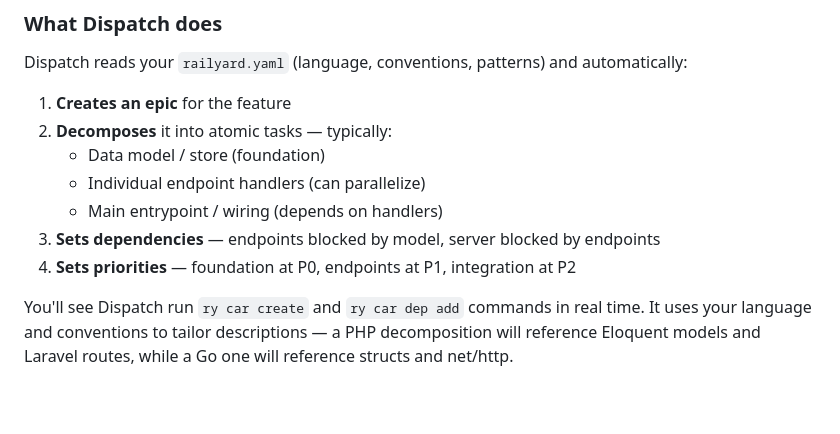
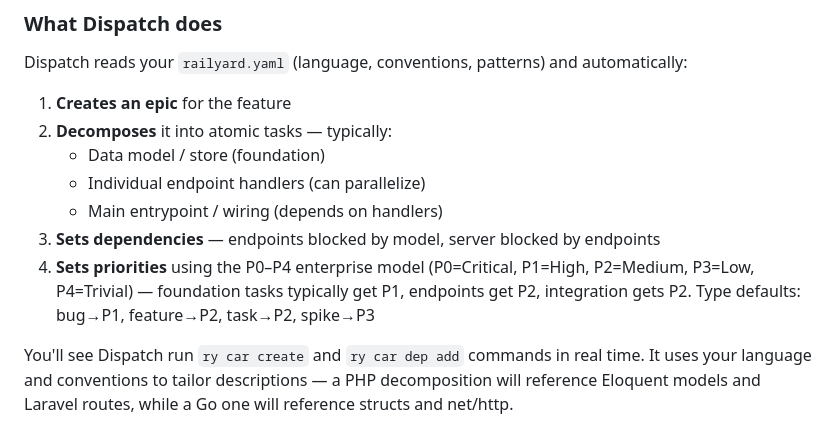
Before and after one commit to zulandar/railyard, a Markdown page: docs/tutorial-todo-app.md, the part around the change. Rendered like a GitHub page; blank space fills up the shorter version.

```diff
--- a/docs/tutorial-todo-app.md
+++ b/docs/tutorial-todo-app.md
@@ -243,7 +243,7 @@ Dispatch reads your `railyard.yaml` (language, conventions, patterns) and automa
    - Individual endpoint handlers (can parallelize)
    - Main entrypoint / wiring (depends on handlers)
 3. **Sets dependencies** — endpoints blocked by model, server blocked by endpoints
-4. **Sets priorities** — foundation at P0, endpoints at P1, integration at P2
+4. **Sets priorities** using the P0–P4 enterprise model (P0=Critical, P1=High, P2=Medium, P3=Low, P4=Trivial) — foundation tasks typically get P1, endpoints get P2, integration gets P2. Type defaults: bug→P1, feature→P2, task→P2, spike→P3
 
 You'll see Dispatch run `ry car create` and `ry car dep add` commands in real time. It uses your language and conventions to tailor descriptions — a PHP decomposition will reference Eloquent models and Laravel routes, while a Go one will reference structs and net/http.
 
```
Also changed, not shown: README.md (+3 -1 lines).
